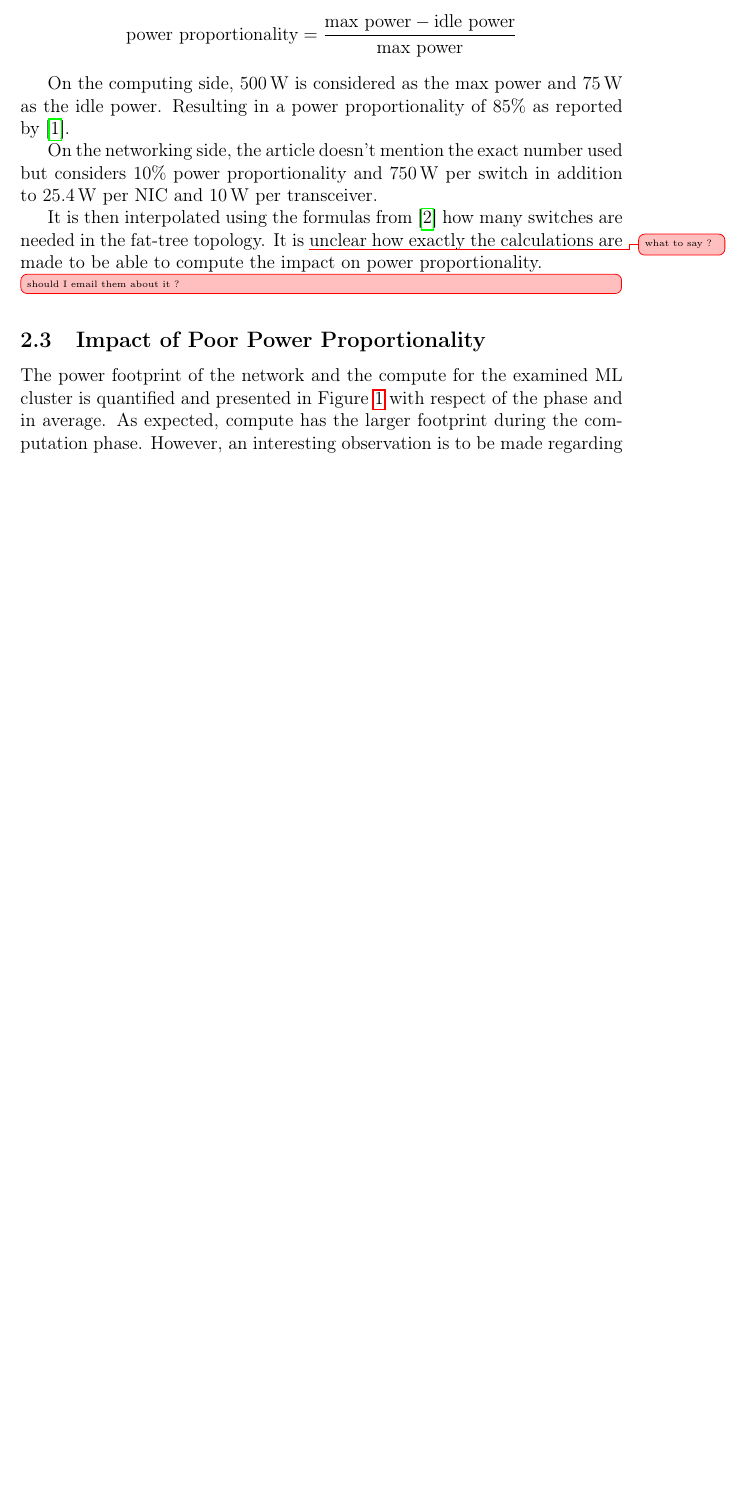
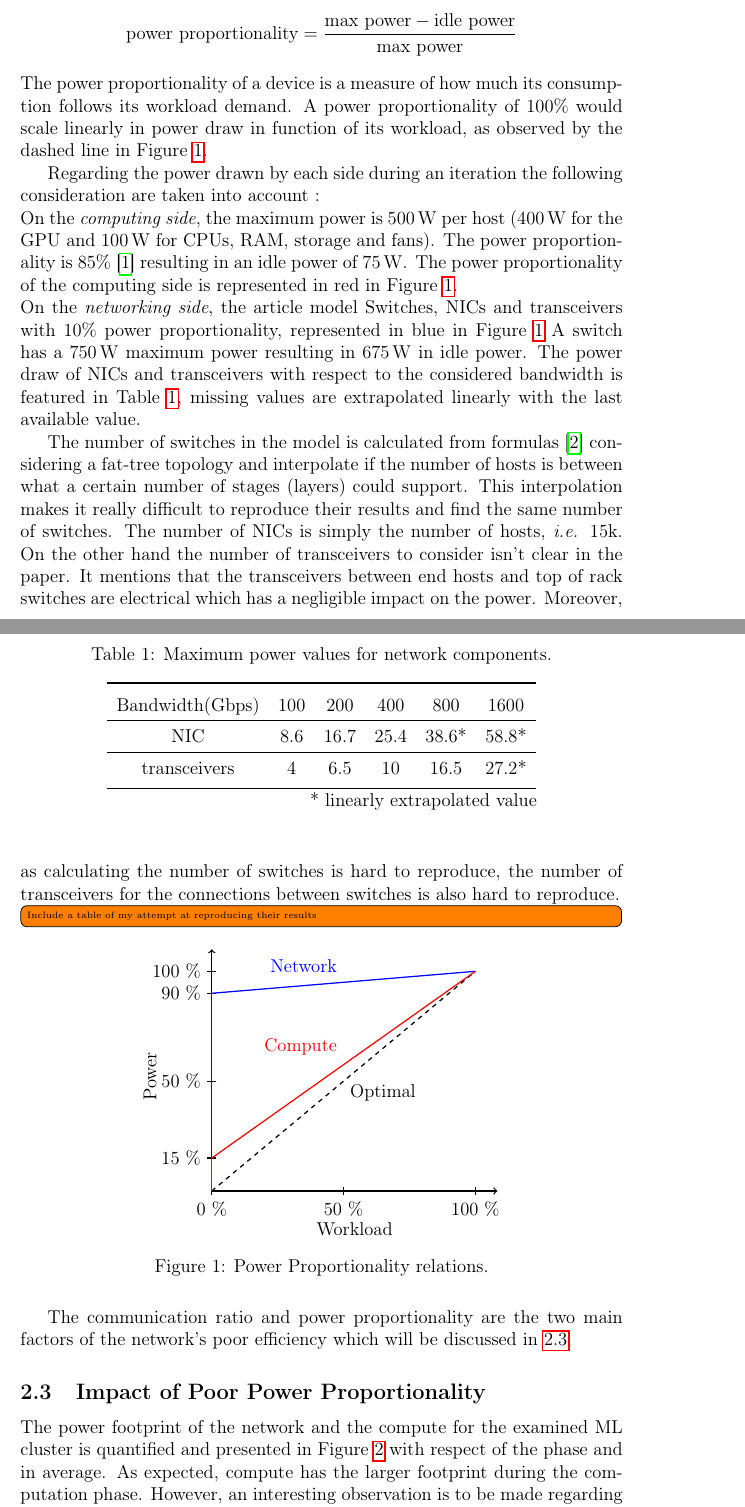
Before and after one commit to Gnarks/InitResearch, a LaTeX document (report.tex, which reads sections/NetPowProp.tex): part of page 5 of 9 before the commit and two parts of pages 5 and 6 of 10 after it, the two joined at a grey line, cut so that both start at the same text, the shorter picture padded with empty space. Compiled offline with pdfLaTeX.

Commit message:
explained the difficulty of reproducibility todo : add my attempt at reproducing their results

```diff
--- a/sections/NetPowProp.tex
+++ b/sections/NetPowProp.tex
@@ -32,2 +39,30 @@ The workload execution is assumed to scale linearly with hardware resources, \te
+$$\textnormal{power proportionality} = \frac{\textnormal{max power} - \textnormal{idle power}}{\textnormal{max power}} $$
+\end{definition}
+The power proportionality of a device is a measure of how much its consumption follows its workload demand. A power proportionality of $100\%$ would scale linearly in power draw in function of its workload, as observed by the dashed line in Figure \ref{fig:GraphPowProp}.
+
+Regarding the power drawn by each side during an iteration the following consideration are taken into account :
+\\On the \textit{computing side}, the maximum power is \qty{500}{\watt} per host (\qty{400}{\watt} for the GPU and \qty{100}{\watt} for CPUs, RAM, storage and fans). The power proportionality is 85\% \cite{ComputePowProp} resulting in an idle power of \qty{75}{\watt}. The power proportionality of the computing side is represented in red in Figure \ref{fig:GraphPowProp}.
+\\On the \textit{networking side}, the article model Switches, NICs and transceivers with 10\% power proportionality, represented in blue in Figure \ref{fig:GraphPowProp} A switch has a \qty{750}{\watt} maximum power resulting in \qty{675}{\watt} in idle power. The power draw of NICs and transceivers with respect to the considered bandwidth is featured in Table \ref{tab:PowNicTrans}, missing values are extrapolated linearly with the last available value.
+
+\begin{table}[t]
+	\caption{Maximum power values for network components.}\label{tab:PowNicTrans}
+	\centering
+		\begin{tabular}[c]{cccccc}
+			\toprule
+			Bandwidth(Gbps) & 100 & 200 & 400 & 800 & 1600 \\
+
+			\hline
+			NIC & 8.6 & 16.7 & 25.4 & 38.6* & 58.8*\\
+			\hline
+
+			transceivers & 4 & 6.5 & 10 & 16.5 & 27.2*\\
+			\bottomrule
+		\end{tabular}
+		\caption*{ \hspace{4.5cm} * linearly extrapolated value}
+\end{table}
+
+The number of switches in the model is calculated from formulas \cite{Demy} considering a fat-tree topology and interpolate if the number of hosts is between what a certain number of stages (layers) could support. This interpolation makes it really difficult to reproduce their results and find the same number of switches.
+The number of NICs is simply the number of hosts, \textit{i.e.} 15k.
+On the other hand the number of transceivers to consider isn't clear in the paper. It mentions that the transceivers between end hosts and top of rack switches are electrical which has a negligible impact on the power. Moreover, as calculating the number of switches is hard to reproduce, the number of transceivers for the connections between switches is also hard to reproduce.
 
 
@@ -38,13 +69,45 @@ As the resources are considered either idle or working at full speed, two power
-	\textnormal{power proportionality} = \frac{\textnormal{max power} - \textnormal{idle power}}{\textnormal{max power}}
-\]
+\todo[inline]{Include a table of my attempt at reproducing their results}
 
-On the computing side, \qty{500}{\watt} is considered as the max power and \qty{75}{\watt} as the idle power. Resulting in a power proportionality of 85\% as reported by \cite{ComputePowProp}.
+\begin{figure}[ht]
+	\centering
+	\begin{tikzpicture}
 
-On the networking side, the article doesn't mention the exact number used but considers 10\% power proportionality and \qty{750}{\watt} per switch in addition to \qty{25.4}{\watt} per NIC and \qty{10}{\watt} per transceiver.
+		% --- Grid/Axes Setup ---
+		\draw[->, thick] (0,0) -- (6.5,0) node[below=16pt, pos=0.5] {Workload};
+		\draw[->, thick] (0,0) -- (0,5.5) node[left=40pt, rotate=90, pos=0.6] {Power};
 
-It is then interpolated using the formulas from \cite{Demy} how many switches are needed in the fat-tree topology.
-It is \unsure{what to say ?} unclear how exactly the calculations are made to be able to compute the impact on power proportionality.
-\unsure[inline]{should I email them about it ?}
+		% --- Tick Marks ---
+		% X-axis
+		\foreach \x/\label in {0/0 \%, 3/50 \%, 6/100 \%} {
+			\draw[thick] (\x, -0.1) -- (\x, 0.1);
+			\node[below=3pt] at (\x, 0) {\label};
+		}
+		% Y-axis
+		\foreach \y/\label in {0.75/15 \%, 2.5/50 \%, 5/100 \%, 4.5/90 \%} {
+			\draw[thick] (-0.1, \y) -- (0.1, \y);
+			\node[left=3pt] at (0, \y) {\label};
+		}
+
+		% --- The Curves ---
+
+		% Optimal Line (Dashed)
+		\draw[dashed, thick] (0,0) -- (6,5) node[midway, below right, yshift=2pt] {Optimal};
+
+		% network Line
+		\draw[thick, color=blue] (0,0) -- (0,4.5);
+		\draw[thick, color=blue] (0,4.5) -- (6,5) node[midway, above left, yshift=2pt] {Network};
+
+		% compute Line
+		\draw[thick, color=red] (0,0) -- (0,0.75);
+		\draw[thick, color=red] (0,0.75) -- (6,5) node[midway, above left, yshift=2pt] {Compute};
+
+
+
+	\end{tikzpicture}
+	\caption{Power Proportionality relations.}\label{fig:GraphPowProp}
+\end{figure}
+
+The communication ratio and power proportionality are the two main factors of the network's poor efficiency which will be discussed in \ref{sec:impact}.
 
 \subsection{Impact of Poor Power Proportionality}\label{sec:impact}
 The power footprint of the network and the compute for the examined ML cluster is quantified and presented in Figure \ref{fig:PowFootprint} with respect of the phase and in average.
```
Also changed, not shown: figures/footprint1.png (deleted), sections/NetPowProp.tex (23 more changed lines).
